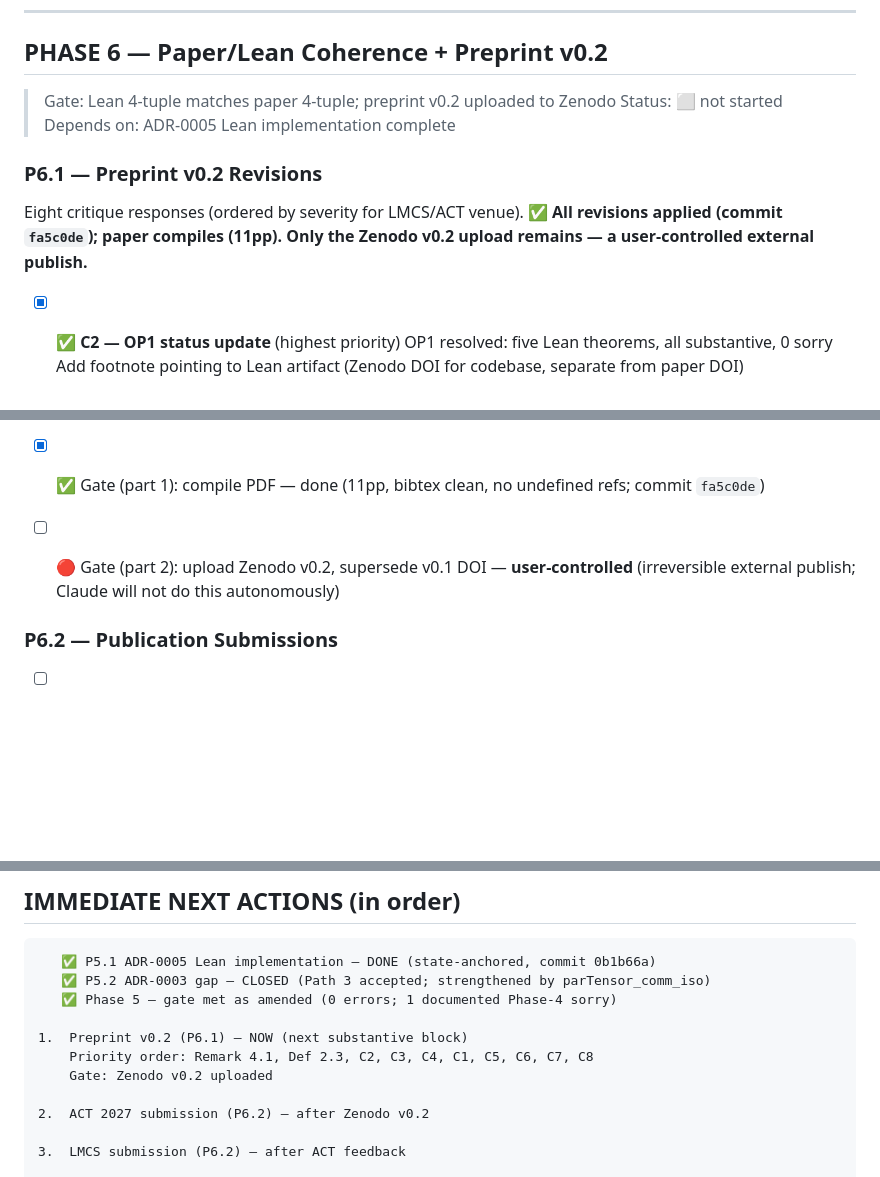
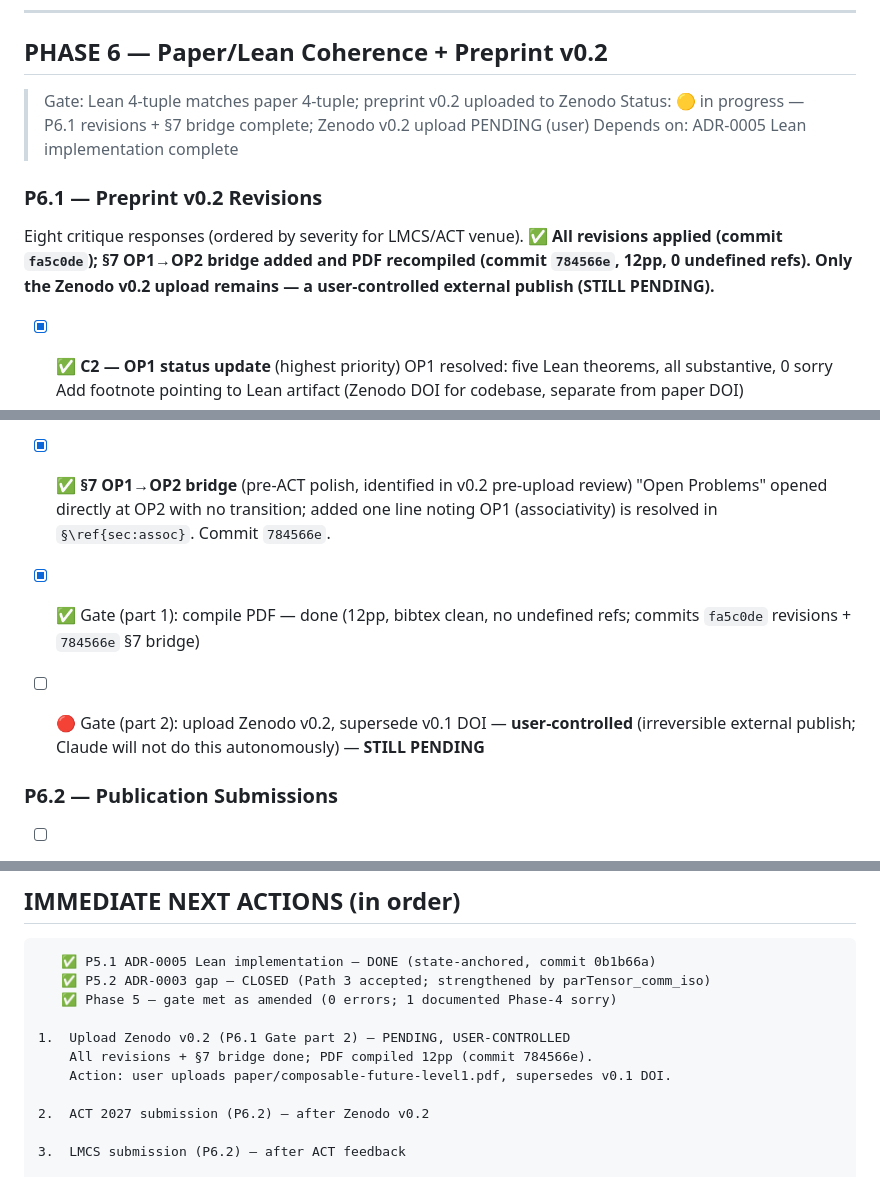
Before and after one commit to SHA888/composable-future, a Markdown page: TODO.md, 3 parts joined by grey strips. Rendered like a GitHub page; blank space fills up the shorter version.

Commit message:
docs(TODO): §7 bridge done; Zenodo v0.2 upload still pending
Bring TODO current with commit 784566e: §7 OP1→OP2 bridge added,
PDF recompiled 12pp. Fix stale Phase 6 status (was "not started"),
page count (11→12pp), and next-action (now the Zenodo upload, not
the already-completed revisions). Zenodo v0.2 upload remains
user-controlled and PENDING.

```diff
--- a/TODO.md
+++ b/TODO.md
@@ -185,14 +185,15 @@ preprint conflated identity with termination and must be revised in v0.2.
 ## PHASE 6 — Paper/Lean Coherence + Preprint v0.2
 
 > Gate: Lean 4-tuple matches paper 4-tuple; preprint v0.2 uploaded to Zenodo
-> Status: ⬜ not started
+> Status: 🟡 in progress — P6.1 revisions + §7 bridge complete; Zenodo v0.2 upload PENDING (user)
 > Depends on: ADR-0005 Lean implementation complete
 
 ### P6.1 — Preprint v0.2 Revisions
 
 Eight critique responses (ordered by severity for LMCS/ACT venue).
-**✅ All revisions applied (commit `fa5c0de`); paper compiles (11pp). Only the
-Zenodo v0.2 upload remains — a user-controlled external publish.**
+**✅ All revisions applied (commit `fa5c0de`); §7 OP1→OP2 bridge added and PDF
+recompiled (commit `784566e`, 12pp, 0 undefined refs). Only the Zenodo v0.2
+upload remains — a user-controlled external publish (STILL PENDING).**
 
 - [x] ✅ **C2 — OP1 status update** (highest priority)
       OP1 resolved: five Lean theorems, all substantive, 0 sorry
@@ -255,8 +256,14 @@ Zenodo v0.2 upload remains — a user-controlled external publish.**
       Note terminate operator as the fifth unary op deferred to Paper 2.
       Note symmetric-only scope of current merge definition.
 
-- [x] ✅ Gate (part 1): compile PDF — done (11pp, bibtex clean, no undefined refs; commit `fa5c0de`)
-- [ ] 🔴 Gate (part 2): upload Zenodo v0.2, supersede v0.1 DOI — **user-controlled** (irreversible external publish; Claude will not do this autonomously)
+- [x] ✅ **§7 OP1→OP2 bridge** (pre-ACT polish, identified in v0.2 pre-upload review)
+      "Open Problems" opened directly at OP2 with no transition; added one line
+      noting OP1 (associativity) is resolved in `§\ref{sec:assoc}`. Commit `784566e`.
+
+- [x] ✅ Gate (part 1): compile PDF — done (12pp, bibtex clean, no undefined refs;
+      commits `fa5c0de` revisions + `784566e` §7 bridge)
+- [ ] 🔴 Gate (part 2): upload Zenodo v0.2, supersede v0.1 DOI — **user-controlled**
+      (irreversible external publish; Claude will not do this autonomously) — **STILL PENDING**
 
 ### P6.2 — Publication Submissions
 
@@ -326,9 +333,9 @@ Where to find:
    ✅ P5.2 ADR-0003 gap — CLOSED (Path 3 accepted; strengthened by parTensor_comm_iso)
    ✅ Phase 5 — gate met as amended (0 errors; 1 documented Phase-4 sorry)
 
-1.  Preprint v0.2 (P6.1) — NOW (next substantive block)
-    Priority order: Remark 4.1, Def 2.3, C2, C3, C4, C1, C5, C6, C7, C8
-    Gate: Zenodo v0.2 uploaded
+1.  Upload Zenodo v0.2 (P6.1 Gate part 2) — PENDING, USER-CONTROLLED
+    All revisions + §7 bridge done; PDF compiled 12pp (commit 784566e).
+    Action: user uploads paper/composable-future-level1.pdf, supersedes v0.1 DOI.
 
 2.  ACT 2027 submission (P6.2) — after Zenodo v0.2
 
```
Also changed, not shown: other parts of TODO.md (+2 -2 lines).
